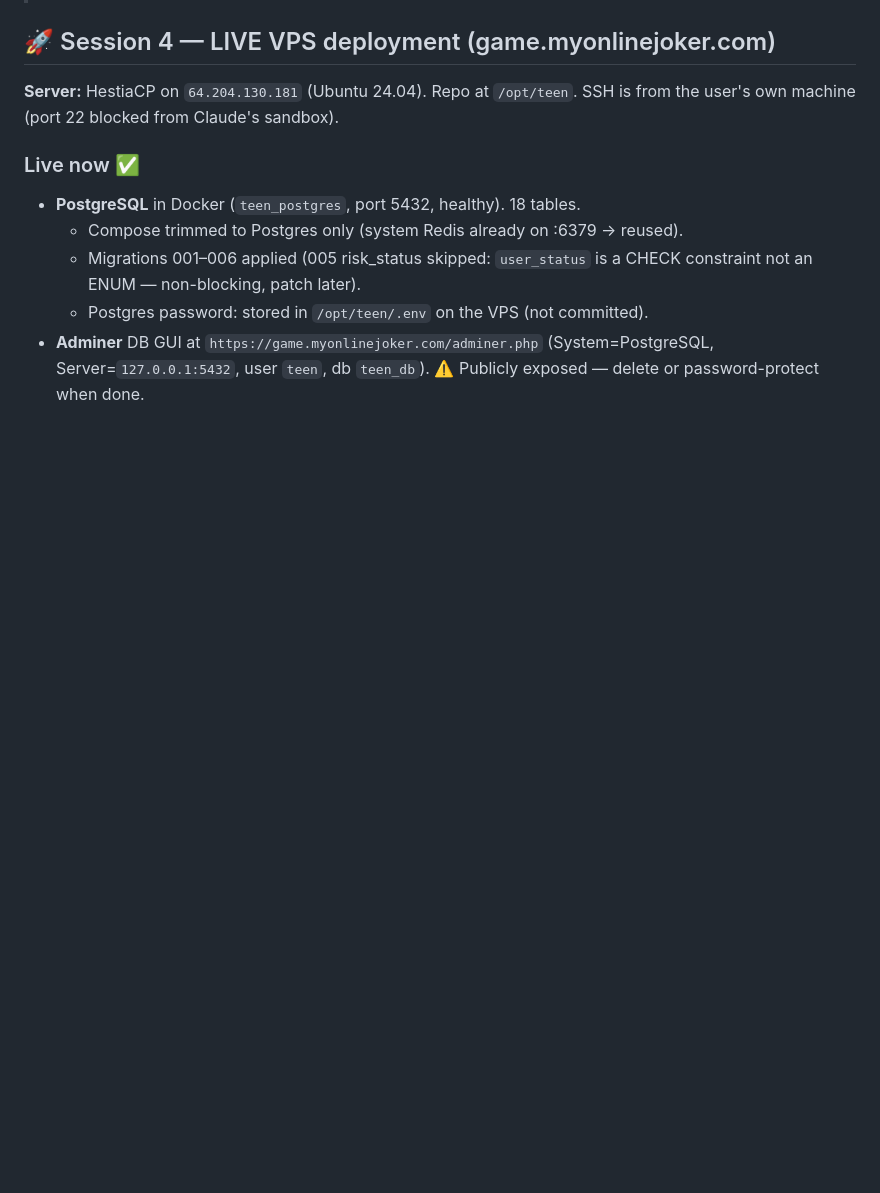
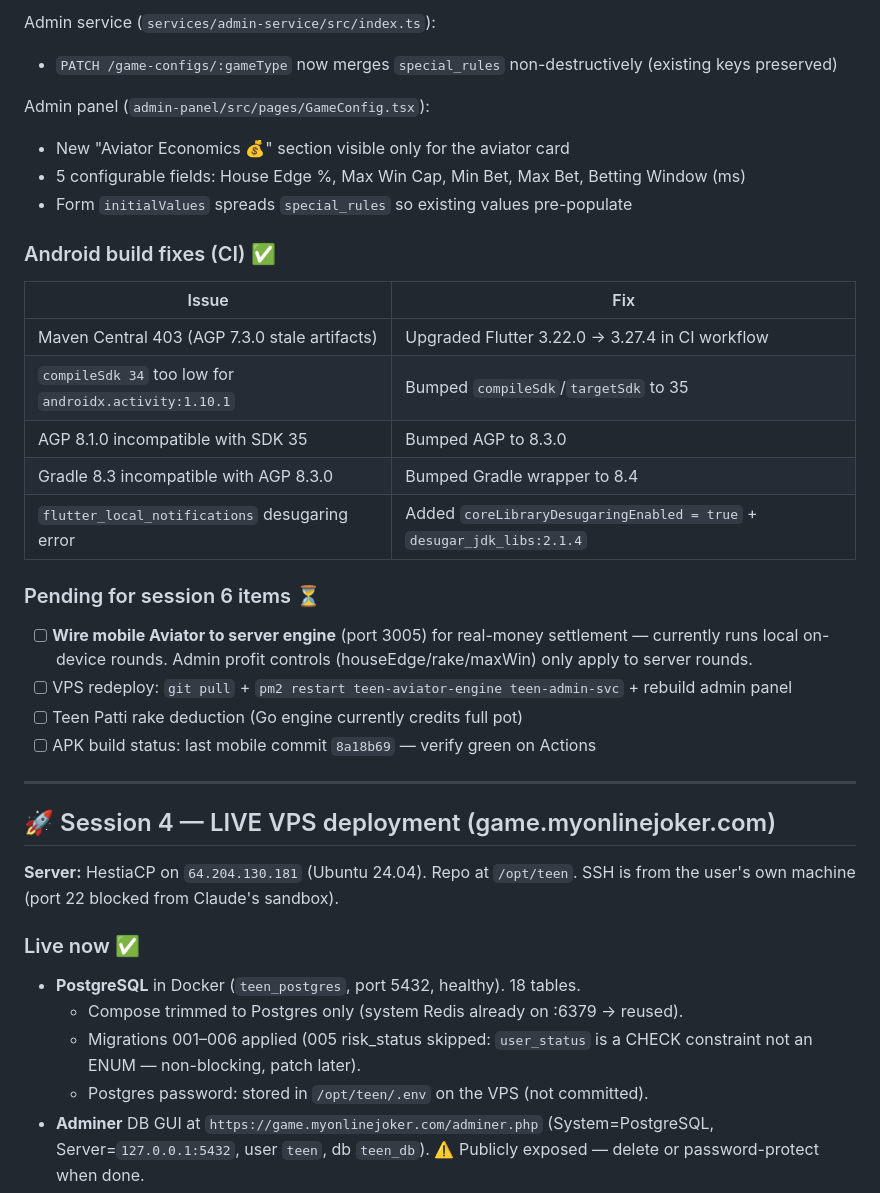
Before and after one commit to rahul1431/teen, a Markdown page: PROGRESS.md, the part around one of its changes. Drawn GitHub-style; blank space fills up the shorter version.

```diff
--- a/PROGRESS.md
+++ b/PROGRESS.md
@@ -6,3 +53,27 @@
+Admin service (`services/admin-service/src/index.ts`):
+- `PATCH /game-configs/:gameType` now merges `special_rules` non-destructively (existing keys preserved)
+
+Admin panel (`admin-panel/src/pages/GameConfig.tsx`):
+- New "Aviator Economics 💰" section visible only for the aviator card
+- 5 configurable fields: House Edge %, Max Win Cap, Min Bet, Max Bet, Betting Window (ms)
+- Form `initialValues` spreads `special_rules` so existing values pre-populate
+
+### Android build fixes (CI) ✅
+| Issue | Fix |
+|---|---|
+| Maven Central 403 (AGP 7.3.0 stale artifacts) | Upgraded Flutter 3.22.0 → 3.27.4 in CI workflow |
+| `compileSdk 34` too low for `androidx.activity:1.10.1` | Bumped `compileSdk`/`targetSdk` to 35 |
+| AGP 8.1.0 incompatible with SDK 35 | Bumped AGP to 8.3.0 |
+| Gradle 8.3 incompatible with AGP 8.3.0 | Bumped Gradle wrapper to 8.4 |
+| `flutter_local_notifications` desugaring error | Added `coreLibraryDesugaringEnabled = true` + `desugar_jdk_libs:2.1.4` |
+
+### Pending for session 6 items ⏳
+- [ ] **Wire mobile Aviator to server engine** (port 3005) for real-money settlement — currently runs local on-device rounds. Admin profit controls (houseEdge/rake/maxWin) only apply to server rounds.
+- [ ] VPS redeploy: `git pull` + `pm2 restart teen-aviator-engine teen-admin-svc` + rebuild admin panel
+- [ ] Teen Patti rake deduction (Go engine currently credits full pot)
+- [ ] APK build status: last mobile commit `8a18b69` — verify green on Actions
+
+---
 
 ## 🚀 Session 4 — LIVE VPS deployment (game.myonlinejoker.com)
 
```
Also changed, not shown: other parts of PROGRESS.md (+49 -2 lines).
